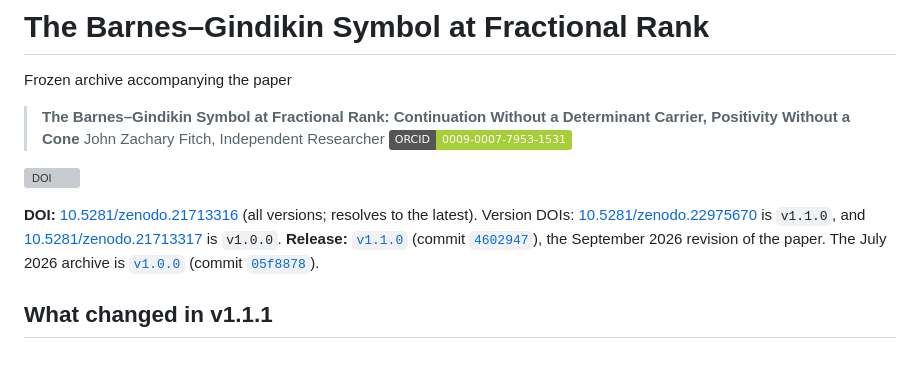
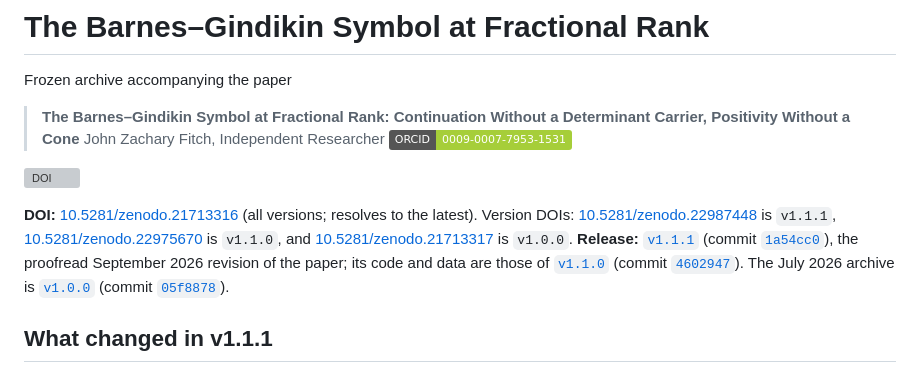
Before and after one commit to johnzfitch/gindikin-rank, a Markdown page: README.md, the part around the change. GitHub-like rendering; badges without logos; grey boxes are pictures that could not be loaded.

Commit message:
Record the v1.1.1 version DOI and tagged commit; regenerate manifest

```diff
--- a/README.md
+++ b/README.md
@@ -9,8 +9,8 @@ Frozen archive accompanying the paper
 
 [![DOI](https://zenodo.org/badge/DOI/10.5281/zenodo.21713316.svg)](https://doi.org/10.5281/zenodo.21713316)
 
-**DOI:** [10.5281/zenodo.21713316](https://doi.org/10.5281/zenodo.21713316) (all versions; resolves to the latest). Version DOIs: [10.5281/zenodo.22975670](https://doi.org/10.5281/zenodo.22975670) is `v1.1.0`, and [10.5281/zenodo.21713317](https://doi.org/10.5281/zenodo.21713317) is `v1.0.0`.
-**Release:** [`v1.1.0`](https://github.com/johnzfitch/gindikin-rank/releases/tag/v1.1.0) (commit [`4602947`](https://github.com/johnzfitch/gindikin-rank/commit/4602947d239e4cc2d9a0b6bd51679faf063225a5)), the September 2026 revision of the paper. The July 2026 archive is [`v1.0.0`](https://github.com/johnzfitch/gindikin-rank/releases/tag/v1.0.0) (commit [`05f8878`](https://github.com/johnzfitch/gindikin-rank/commit/05f88789e6db22d5ba6413880f3c3ef4256078e6)).
+**DOI:** [10.5281/zenodo.21713316](https://doi.org/10.5281/zenodo.21713316) (all versions; resolves to the latest). Version DOIs: [10.5281/zenodo.22987448](https://doi.org/10.5281/zenodo.22987448) is `v1.1.1`, [10.5281/zenodo.22975670](https://doi.org/10.5281/zenodo.22975670) is `v1.1.0`, and [10.5281/zenodo.21713317](https://doi.org/10.5281/zenodo.21713317) is `v1.0.0`.
+**Release:** [`v1.1.1`](https://github.com/johnzfitch/gindikin-rank/releases/tag/v1.1.1) (commit [`1a54cc0`](https://github.com/johnzfitch/gindikin-rank/commit/1a54cc0c53452538a44c8a26d7c9abcb338e1dbc)), the proofread September 2026 revision of the paper; its code and data are those of [`v1.1.0`](https://github.com/johnzfitch/gindikin-rank/releases/tag/v1.1.0) (commit [`4602947`](https://github.com/johnzfitch/gindikin-rank/commit/4602947d239e4cc2d9a0b6bd51679faf063225a5)). The July 2026 archive is [`v1.0.0`](https://github.com/johnzfitch/gindikin-rank/releases/tag/v1.0.0) (commit [`05f8878`](https://github.com/johnzfitch/gindikin-rank/commit/05f88789e6db22d5ba6413880f3c3ef4256078e6)).
 
 ## What changed in v1.1.1
 
```
Also changed, not shown: MANIFEST.md (+2 -2 lines).
